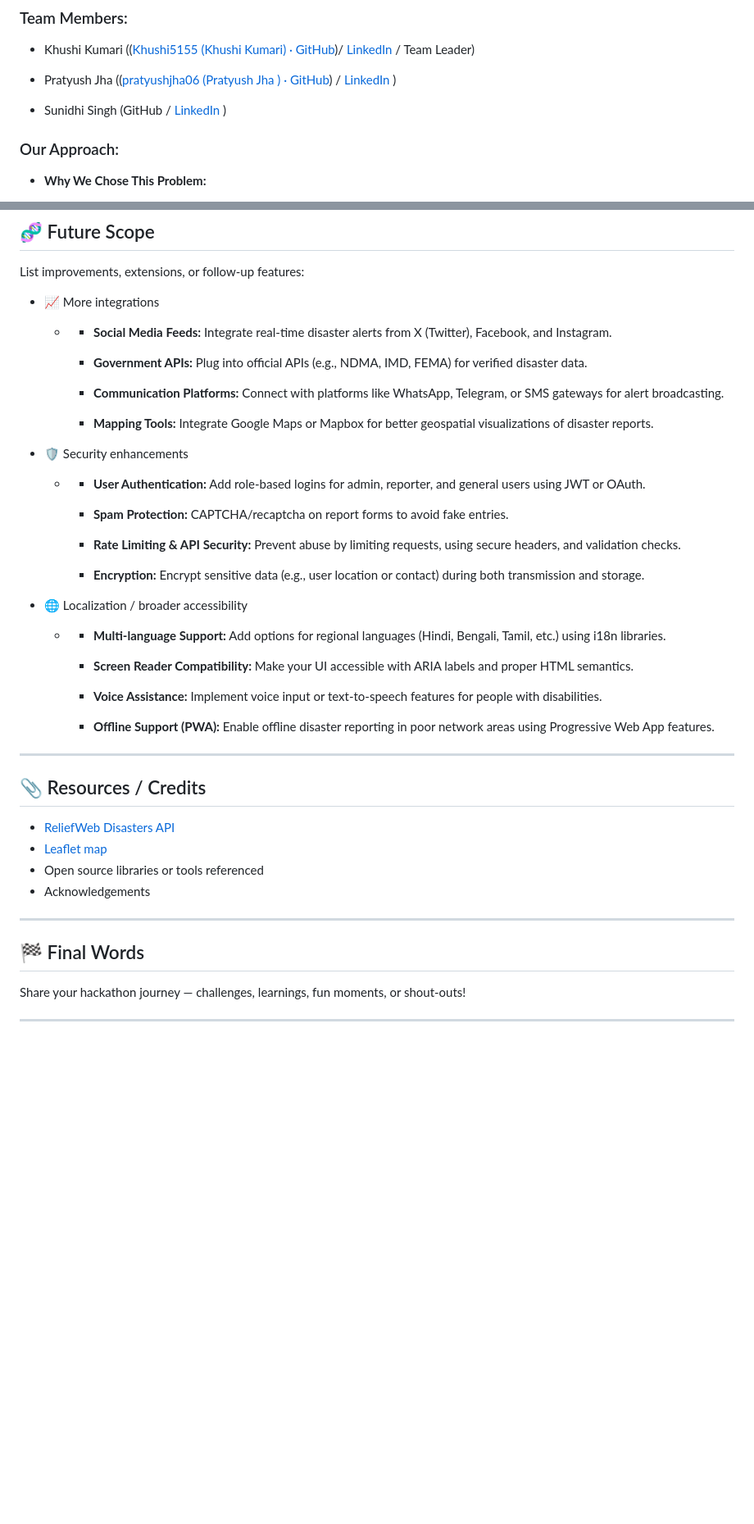
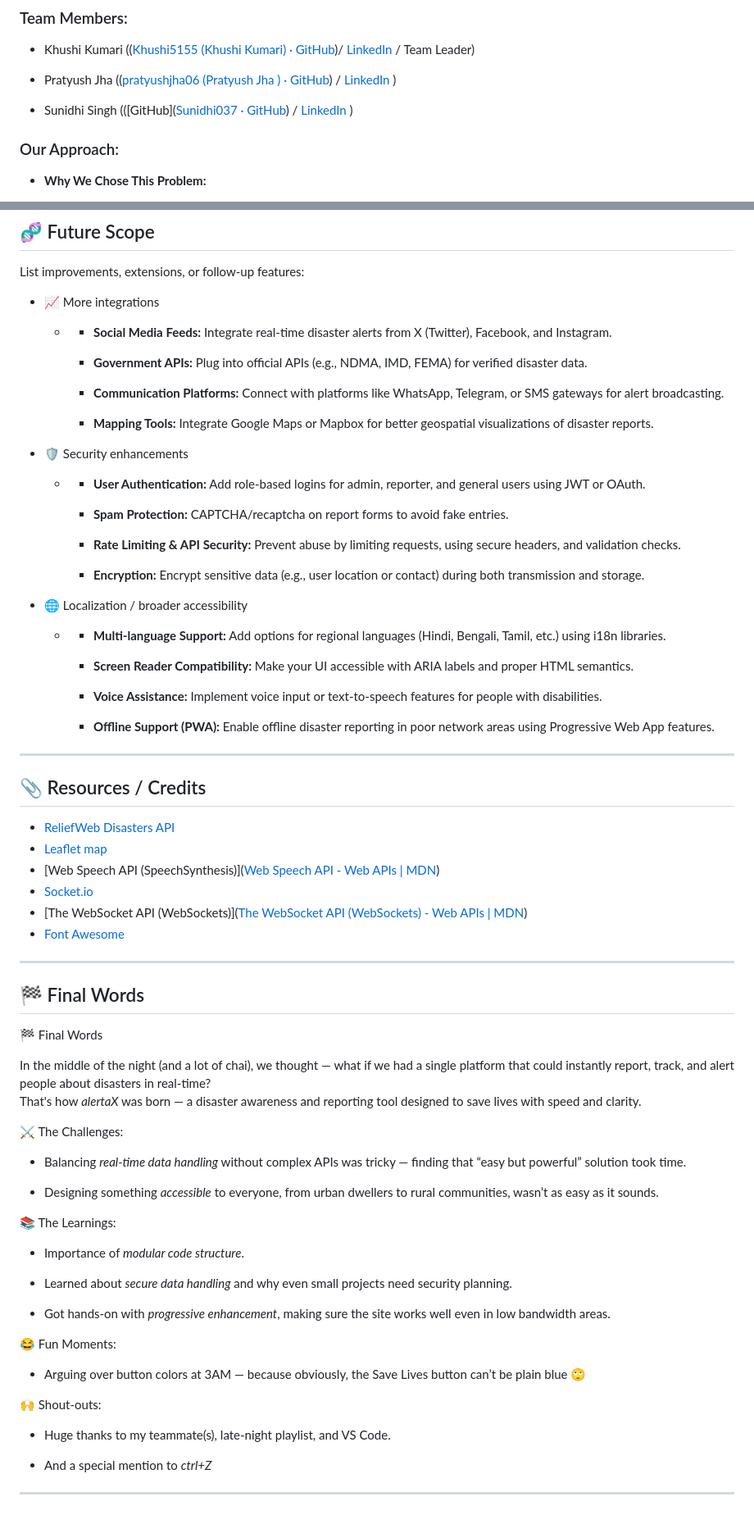
Before and after one commit to Khushi5155/AlertaX, a Markdown page: README.md, 2 parts joined by grey strips. Shown: that part at 82% size. GitHub-like rendering; blank space fills up the shorter version.

```diff
--- a/README.md
+++ b/README.md
@@ -34,7 +34,7 @@
 
 - Pratyush Jha (([pratyushjha06 (Pratyush Jha ) · GitHub](https://github.com/pratyush</u>jha06)) / [LinkedIn](https://www.linkedin.com/in/pratyushjha06/) )
 
-- Sunidhi Singh (GitHub / [LinkedIn ](https://www.linkedin.com/in/sunidhi-singh-08021b344/))
+- Sunidhi Singh (([GitHub]([Sunidhi037 · GitHub](https://github.com/Sunidhi037)) / [LinkedIn ](https://www.linkedin.com/in/sunidhi-singh-08021b344/))
 
 ### Our Approach:
 
@@ -135,6 +138,7 @@ Provide any backend/frontend split or environment setup notes here.
 List improvements, extensions, or follow-up features:
 
 - 📈 More integrations
+
   - - **Social Media Feeds:** Integrate real-time disaster alerts from X (Twitter), Facebook, and Instagram.
 
     - **Government APIs:** Plug into official APIs (e.g., NDMA, IMD, FEMA) for verified disaster data.
@@ -142,7 +146,9 @@ List improvements, extensions, or follow-up features:
     - **Communication Platforms:** Connect with platforms like WhatsApp, Telegram, or SMS gateways for alert broadcasting.
 
     - **Mapping Tools:** Integrate Google Maps or Mapbox for better geospatial visualizations of disaster reports.
+
 - 🛡️ Security enhancements
+
   - - **User Authentication:** Add role-based logins for admin, reporter, and general users using JWT or OAuth.
 
     - **Spam Protection:** CAPTCHA/recaptcha on report forms to avoid fake entries.
@@ -150,7 +156,9 @@ List improvements, extensions, or follow-up features:
     - **Rate Limiting & API Security:** Prevent abuse by limiting requests, using secure headers, and validation checks.
 
     - **Encryption:** Encrypt sensitive data (e.g., user location or contact) during both transmission and storage.
+
 - 🌐 Localization / broader accessibility
+
   - - **Multi-language Support:** Add options for regional languages (Hindi, Bengali, Tamil, etc.) using i18n libraries.
 
     - **Screen Reader Compatibility:** Make your UI accessible with ARIA labels and proper HTML semantics.
@@ -165,13 +173,42 @@ List improvements, extensions, or follow-up features:
 
 - [ReliefWeb Disasters API](https://apidoc.reliefweb.int/)
 - [Leaflet map](https://leafletjs.com/)
-- Open source libraries or tools referenced
-- Acknowledgements
+- [Web Speech API (SpeechSynthesis)]([Web Speech API - Web APIs | MDN](https://developer.mozilla.org/en-US/docs/Web/API/Web_Speech_API))
+- [Socket.io](https://socket.io/)
+- [The WebSocket API (WebSockets)]([The WebSocket API (WebSockets) - Web APIs | MDN](https://developer.mozilla.org/en-US/docs/Web/API/WebSockets_API))
+- [Font Awesome](https://fontawesome.com/)
 
 ---
 
 ## 🏁 Final Words
 
-Share your hackathon journey — challenges, learnings, fun moments, or shout-outs!
+🏁 Final Words
+
+In the middle of the night (and a lot of chai), we thought — what if we had a single platform that could instantly report, track, and alert people about disasters in real-time?
+That's how *alertaX* was born — a disaster awareness and reporting tool designed to save lives with speed and clarity.
+
+⚔ The Challenges:
+
+- Balancing *real-time data handling* without complex APIs was tricky — finding that “easy but powerful” solution took time.
+
+- Designing something *accessible* to everyone, from urban dwellers to rural communities, wasn’t as easy as it sounds.
+
+📚 The Learnings:
+
+- Importance of *modular code structure*.
+
+- Learned about *secure data handling* and why even small projects need security planning.
+
+- Got hands-on with *progressive enhancement*, making sure the site works well even in low bandwidth areas.
+
+😂 Fun Moments:
+
+- Arguing over button colors at 3AM — because obviously, the Save Lives button can’t be plain blue 🙄
+
+🙌 Shout-outs:
+
+- Huge thanks to my teammate(s), late-night playlist, and VS Code.
+
+- And a special mention to *ctrl+Z*
 
 ---
```
Also changed, not shown: other parts of README.md (+4 -1 lines).
